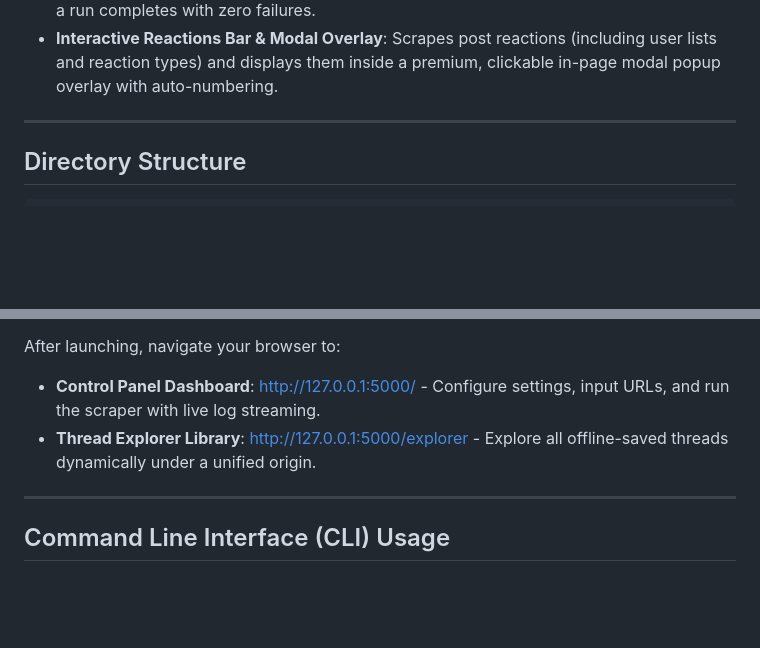
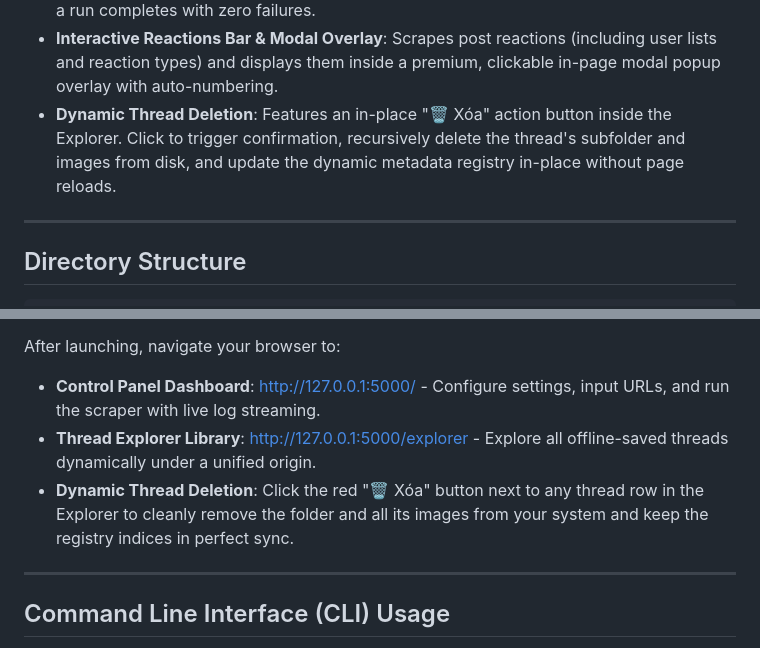
Before and after one commit to zncodehub/Scrape-Voz, a Markdown page: README.md, 2 parts joined by grey strips. GitHub-like rendering; blank space fills up the shorter version.

Commit message:
Update README.md with thread deletion documentation

```diff
--- a/README.md
+++ b/README.md
@@ -24,6 +24,7 @@ This tool leverages the smart capabilities of Browserless to fetch pages efficie
 - **Unique Image Deduplication via MD5 Hashing**: Deduplicates image downloads using URL hashing to prevent downloading identical files (like forum graphics and user badges) multiple times.
 - **Failed Pages Logging**: Automatically writes failed page numbers to `scrape_failed_pages.log` for easy troubleshooting, and automatically deletes the log once a run completes with zero failures.
 - **Interactive Reactions Bar & Modal Overlay**: Scrapes post reactions (including user lists and reaction types) and displays them inside a premium, clickable in-page modal popup overlay with auto-numbering.
+- **Dynamic Thread Deletion**: Features an in-place "🗑️ Xóa" action button inside the Explorer. Click to trigger confirmation, recursively delete the thread's subfolder and images from disk, and update the dynamic metadata registry in-place without page reloads.
 
 ---
 
@@ -70,6 +71,7 @@ python app.py
 After launching, navigate your browser to:
 - **Control Panel Dashboard**: [http://127.0.0.1:5000/](http://127.0.0.1:5000/) - Configure settings, input URLs, and run the scraper with live log streaming.
 - **Thread Explorer Library**: [http://127.0.0.1:5000/explorer](http://127.0.0.1:5000/explorer) - Explore all offline-saved threads dynamically under a unified origin.
+- **Dynamic Thread Deletion**: Click the red "🗑️ Xóa" button next to any thread row in the Explorer to cleanly remove the folder and all its images from your system and keep the registry indices in perfect sync.
 
 ---
 
```
